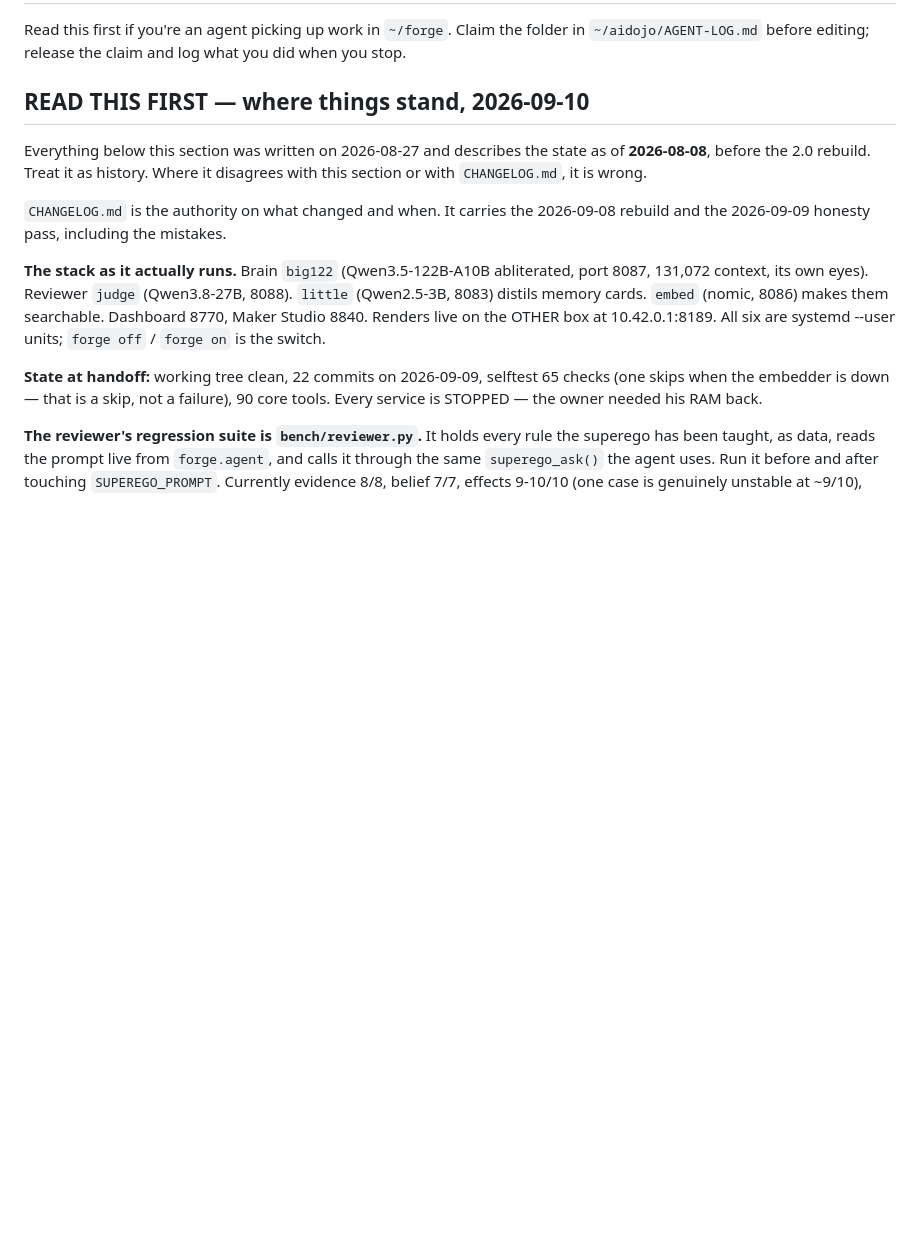
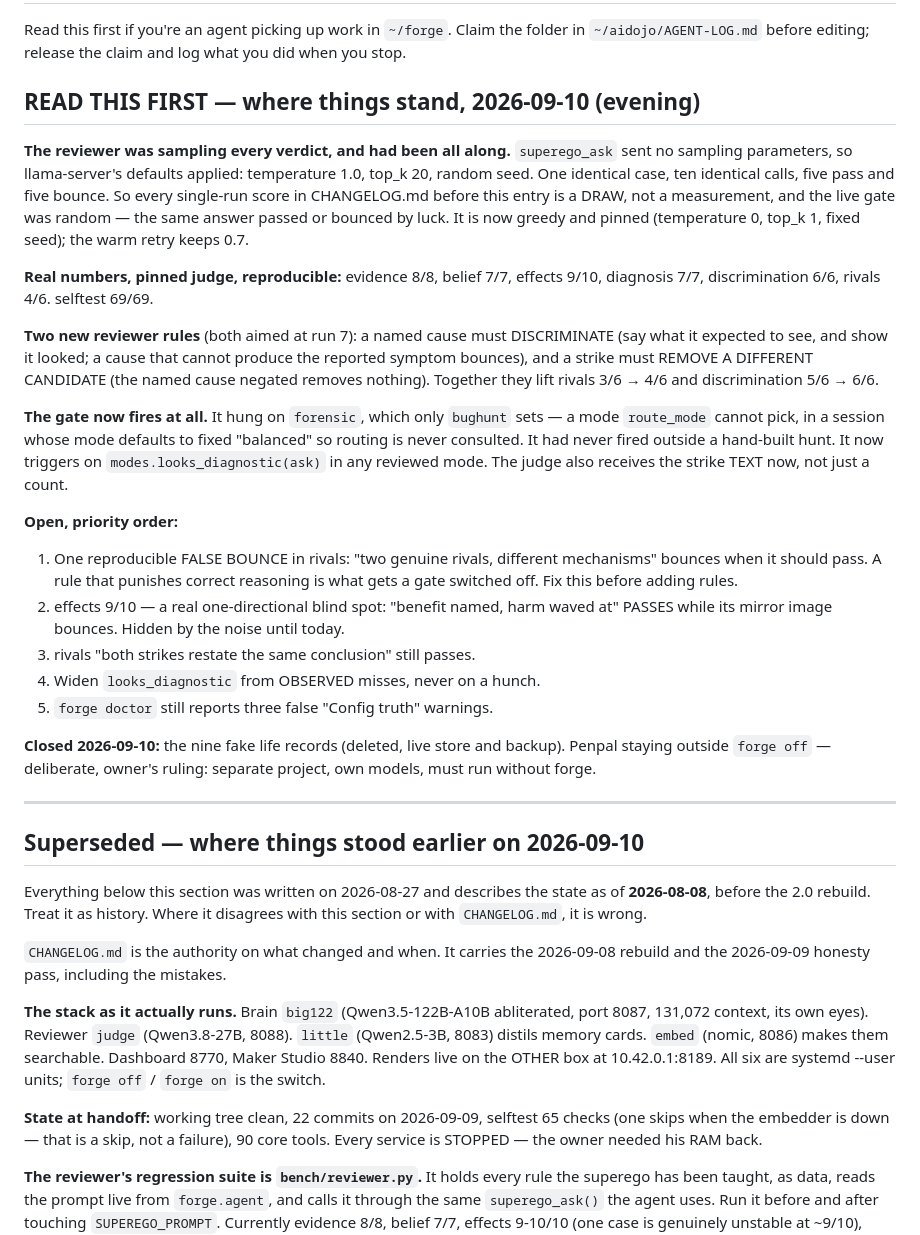
Before and after one commit to Tabulanis/forge, a Markdown page: HANDOFF.md, the part around the change. Drawn GitHub-style; blank space fills up the shorter version.

Commit message:
handoff: the numbers in it were coin flips
Rewrites the top section for the sampling finding, the two new rules, and the
gate becoming reachable. Records the real pinned-judge numbers and the open
false-bounce, which is the thing to fix before any more rules are added.

Co-Authored-By: Claude Opus 5 <noreply@anthropic.com>
Claude-Session: https://claude.ai/code/session_01YDkehJPM2TuqpnuoNJPUEs

```diff
--- a/HANDOFF.md
+++ b/HANDOFF.md
@@ -4,7 +4,49 @@ Read this first if you're an agent picking up work in `~/forge`.
 Claim the folder in `~/aidojo/AGENT-LOG.md` before editing; release the
 claim and log what you did when you stop.
 
-## READ THIS FIRST — where things stand, 2026-09-10
+## READ THIS FIRST — where things stand, 2026-09-10 (evening)
+
+**The reviewer was sampling every verdict, and had been all along.**
+`superego_ask` sent no sampling parameters, so llama-server's defaults applied:
+temperature 1.0, top_k 20, random seed. One identical case, ten identical
+calls, five pass and five bounce. So every single-run score in CHANGELOG.md
+before this entry is a DRAW, not a measurement, and the live gate was random —
+the same answer passed or bounced by luck. It is now greedy and pinned
+(temperature 0, top_k 1, fixed seed); the warm retry keeps 0.7.
+
+**Real numbers, pinned judge, reproducible:** evidence 8/8, belief 7/7,
+effects 9/10, diagnosis 7/7, discrimination 6/6, rivals 4/6. selftest 69/69.
+
+**Two new reviewer rules** (both aimed at run 7): a named cause must
+DISCRIMINATE (say what it expected to see, and show it looked; a cause that
+cannot produce the reported symptom bounces), and a strike must REMOVE A
+DIFFERENT CANDIDATE (the named cause negated removes nothing). Together they
+lift rivals 3/6 → 4/6 and discrimination 5/6 → 6/6.
+
+**The gate now fires at all.** It hung on `forensic`, which only `bughunt`
+sets — a mode `route_mode` cannot pick, in a session whose mode defaults to
+fixed "balanced" so routing is never consulted. It had never fired outside a
+hand-built hunt. It now triggers on `modes.looks_diagnostic(ask)` in any
+reviewed mode. The judge also receives the strike TEXT now, not just a count.
+
+**Open, priority order:**
+1. One reproducible FALSE BOUNCE in rivals: "two genuine rivals, different
+   mechanisms" bounces when it should pass. A rule that punishes correct
+   reasoning is what gets a gate switched off. Fix this before adding rules.
+2. effects 9/10 — a real one-directional blind spot: "benefit named, harm
+   waved at" PASSES while its mirror image bounces. Hidden by the noise until
+   today.
+3. rivals "both strikes restate the same conclusion" still passes.
+4. Widen `looks_diagnostic` from OBSERVED misses, never on a hunch.
+5. `forge doctor` still reports three false "Config truth" warnings.
+
+**Closed 2026-09-10:** the nine fake life records (deleted, live store and
+backup). Penpal staying outside `forge off` — deliberate, owner's ruling:
+separate project, own models, must run without forge.
+
+---
+
+## Superseded — where things stood earlier on 2026-09-10
 
 Everything below this section was written on 2026-08-27 and describes the state
 as of **2026-08-08**, before the 2.0 rebuild. Treat it as history. Where it
```
